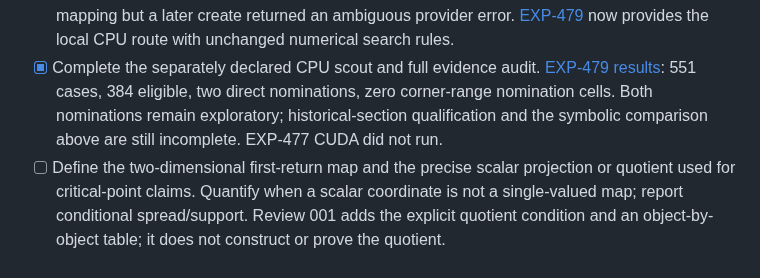
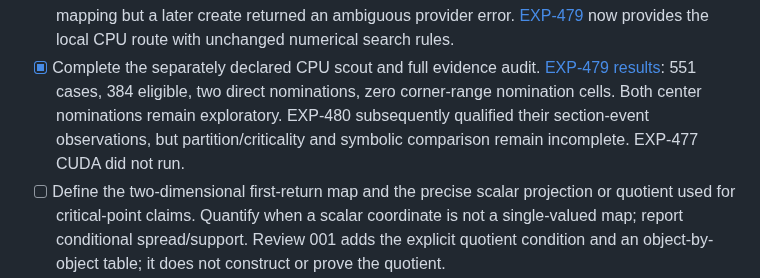
Before and after one commit to tdj28/butterfly, a Markdown page: docs/next-steps.md, the part around the change. Rendered like a GitHub page.

Commit message:
Align priority ledger with completed section qualification

```diff
--- a/docs/next-steps.md
+++ b/docs/next-steps.md
@@ -89,8 +89,9 @@ inputs; historical result reproduction is a separate requirement.
 - [x] Complete the separately declared CPU scout and full evidence audit.
   [EXP-479 results](updates/2026-09-06-symbolic-scout-results.md): 551 cases,
   384 eligible, two direct nominations, zero corner-range nomination cells.
-  Both nominations remain exploratory; historical-section qualification and
-  the symbolic comparison above are still incomplete. EXP-477 CUDA did not run.
+  Both center nominations remain exploratory. EXP-480 subsequently qualified
+  their section-event observations, but partition/criticality and symbolic
+  comparison remain incomplete. EXP-477 CUDA did not run.
 - [ ] Define the two-dimensional first-return map and the precise scalar
   projection or quotient used for critical-point claims. Quantify when a scalar
   coordinate is not a single-valued map; report conditional spread/support.
```
